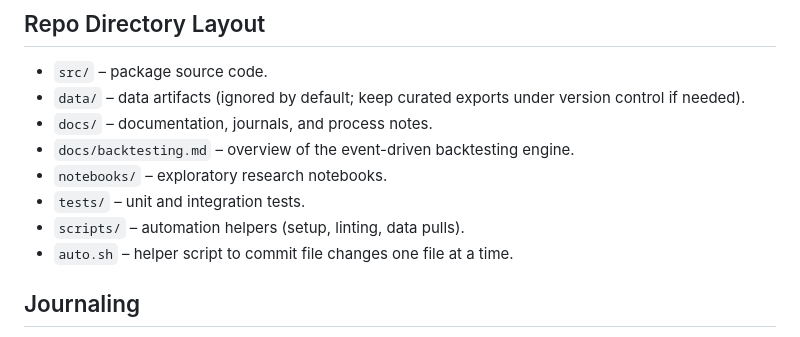
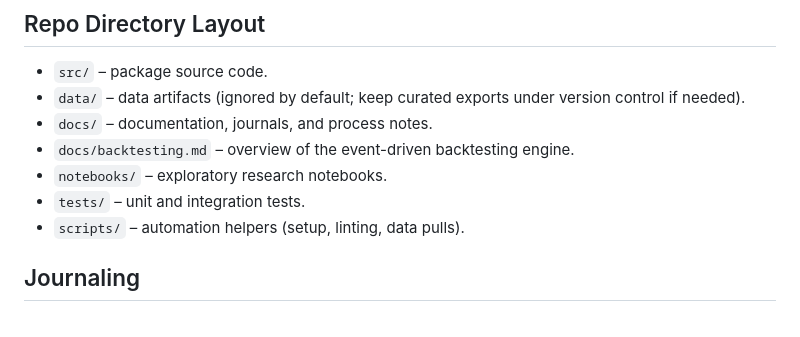
Before and after one commit to 1cbyc/SyntheticQuantEngine, a Markdown page: README.md, the part around the change. Drawn GitHub-style.

Commit message:
fix(root): Update README.md

```diff
--- a/README.md
+++ b/README.md
@@ -74,7 +74,6 @@ make notebook     # and to launch Jupyter Lab inside the project venv
 - `notebooks/` – exploratory research notebooks.
 - `tests/` – unit and integration tests.
 - `scripts/` – automation helpers (setup, linting, data pulls).
-- `auto.sh` – helper script to commit file changes one file at a time.
 
 ## Journaling
 
```
